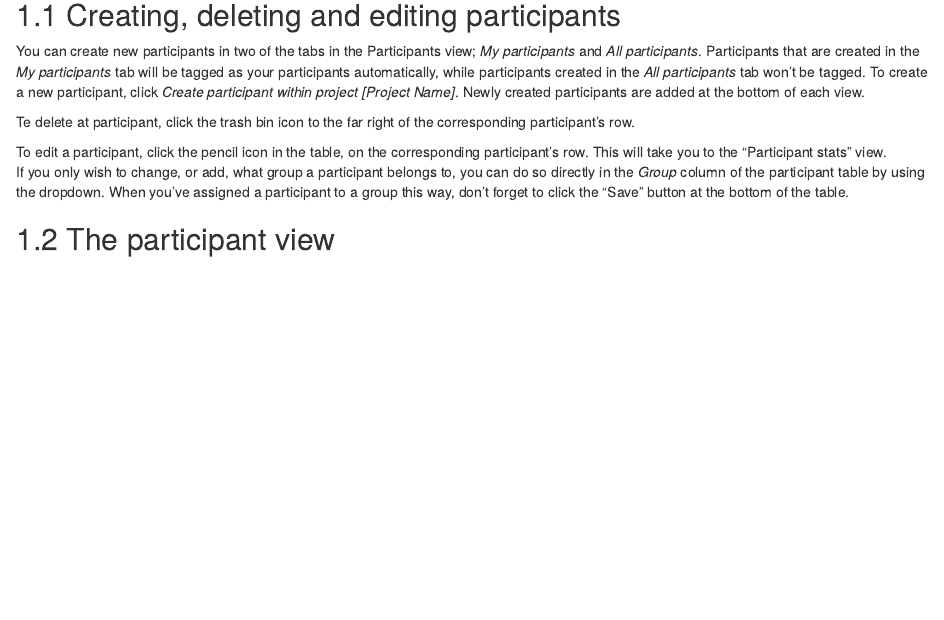
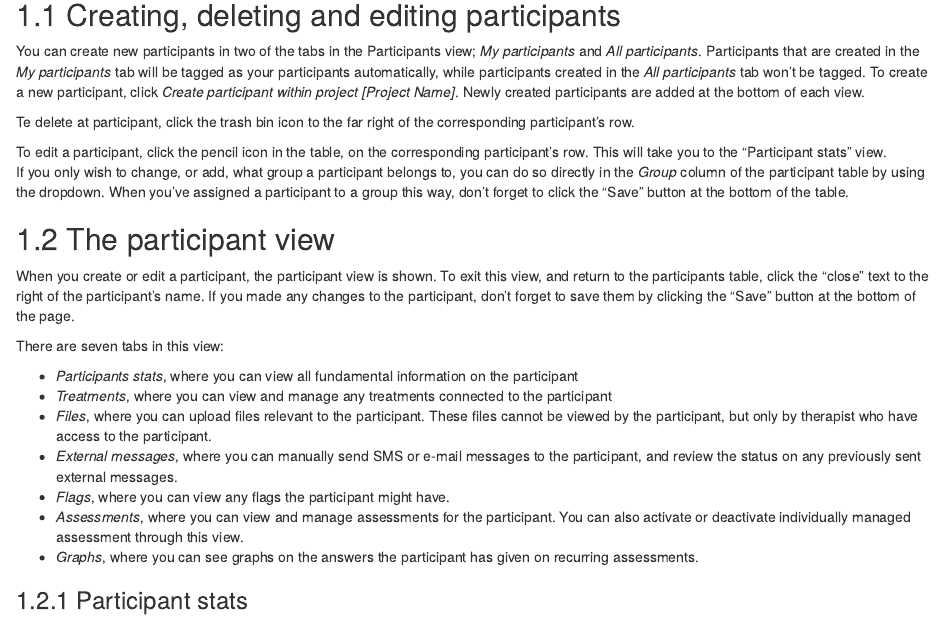
Before and after one commit to BASS-manual/manual, an R Markdown document (06-Participants.Rmd): the page in a window 1100 px wide, from 530 px down. Rendered offline with R 4.5, knitr and Pandoc, with nearby package versions; drawn as R Markdown's standard HTML page in place of the format the file asks for.

Commit message:
Further updates to Participants and Treatments.

```diff
--- a/06-Participants.Rmd
+++ b/06-Participants.Rmd
@@ -23,3 +23,16 @@ To edit a participant, click the pencil icon in the table, on the corresponding
 If you only wish to change, or add, what group a participant belongs to, you can do so directly in the *Group* column of the participant table by using the dropdown. When you've assigned a participant to a group this way, don't forget to click the "Save" button at the bottom of the table.
 
 ## The participant view
+When you create or edit a participant, the participant view is shown. To exit this view, and return to the participants table, click the "close" text to the right of the participant's name. If you made any changes to the participant, don't forget to save them by clicking the "Save" button at the bottom of the page.
+
+There are seven tabs in this view:
+
+- *Participants stats*, where you can view all fundamental information on the participant
+- *Treatments*, where you can view and manage any treatments connected to the participant
+- *Files*, where you can upload files relevant to the participant. These files cannot be viewed by the participant, but only by therapist who have access to the participant.
+- *External messages*, where you can manually send SMS or e-mail messages to the participant, and review the status on any previously sent external messages.
+- *Flags*, where you can view any flags the participant might have.
+- *Assessments*, where you can view and manage assessments for the participant. You can also activate or deactivate individually managed assessment through this view.
+- *Graphs*, where you can see graphs on the answers the participant has given on recurring assessments.
+
+### Participant stats
```
Also changed, not shown: 08-Create-treatment.Rmd (+1 -2 lines), docs/bass4-manual.tex, docs/search_index.json, 12 other files.
